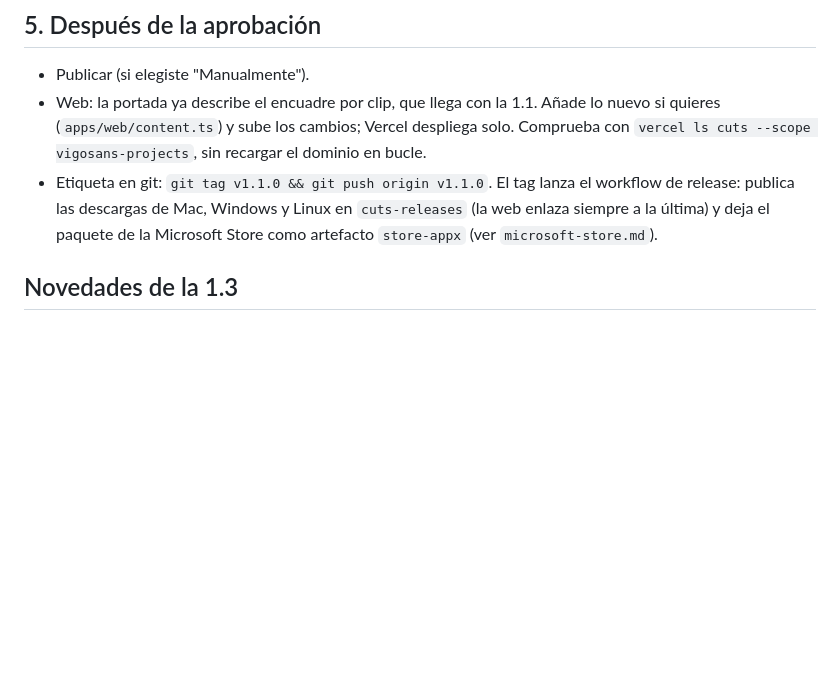
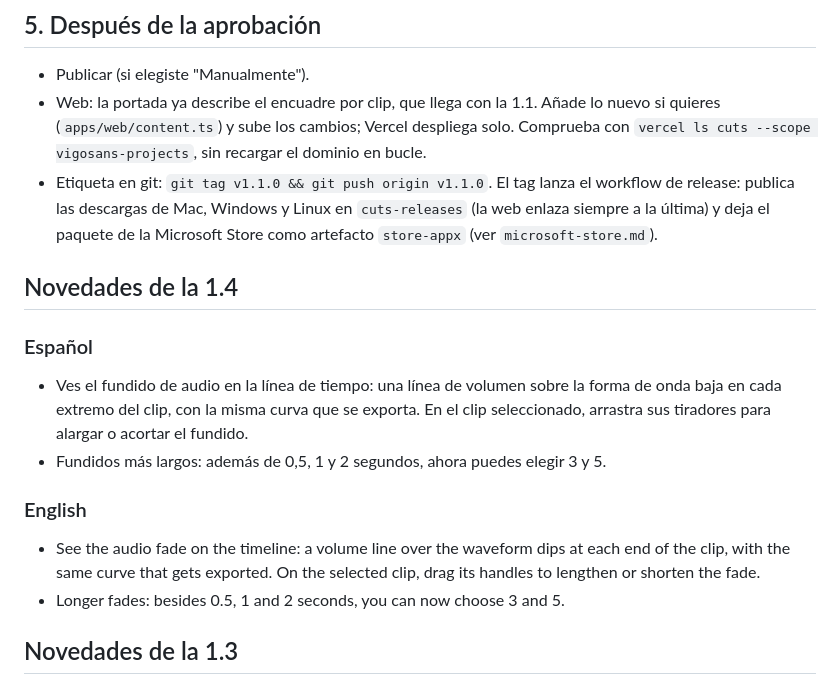
Before and after one commit to vigosan/cuts, a Markdown page: docs/release/nueva-version.md, the part around the change. Drawn GitHub-style; blank space fills up the shorter version.

Commit message:
Add the 1.4 release notes

```diff
--- a/docs/release/nueva-version.md
+++ b/docs/release/nueva-version.md
@@ -50,6 +50,18 @@ El número de compilación (`CFBundleVersion`) sale de esa misma versión. Si ha
 - Publicar (si elegiste "Manualmente").
 - Web: la portada ya describe el encuadre por clip, que llega con la 1.1. Añade lo nuevo si quieres (`apps/web/content.ts`) y sube los cambios; Vercel despliega solo. Comprueba con `vercel ls cuts --scope vigosans-projects`, sin recargar el dominio en bucle.
 - Etiqueta en git: `git tag v1.1.0 && git push origin v1.1.0`. El tag lanza el workflow de release: publica las descargas de Mac, Windows y Linux en `cuts-releases` (la web enlaza siempre a la última) y deja el paquete de la Microsoft Store como artefacto `store-appx` (ver `microsoft-store.md`).
+
+## Novedades de la 1.4
+
+### Español
+
+- Ves el fundido de audio en la línea de tiempo: una línea de volumen sobre la forma de onda baja en cada extremo del clip, con la misma curva que se exporta. En el clip seleccionado, arrastra sus tiradores para alargar o acortar el fundido.
+- Fundidos más largos: además de 0,5, 1 y 2 segundos, ahora puedes elegir 3 y 5.
+
+### English
+
+- See the audio fade on the timeline: a volume line over the waveform dips at each end of the clip, with the same curve that gets exported. On the selected clip, drag its handles to lengthen or shorten the fade.
+- Longer fades: besides 0.5, 1 and 2 seconds, you can now choose 3 and 5.
 
 ## Novedades de la 1.3
 
```
